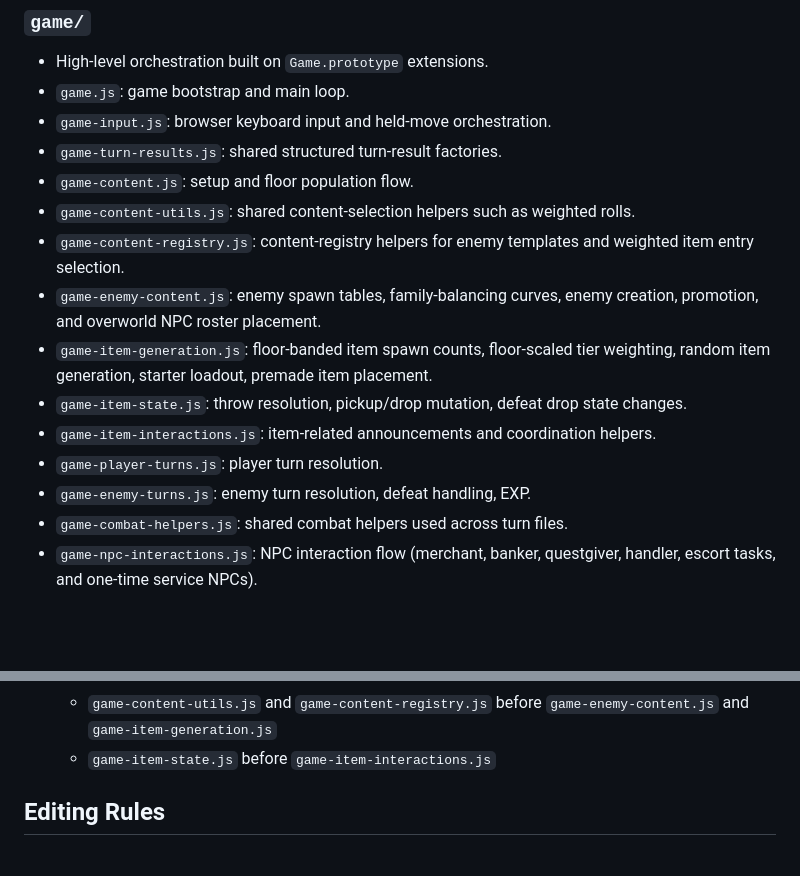
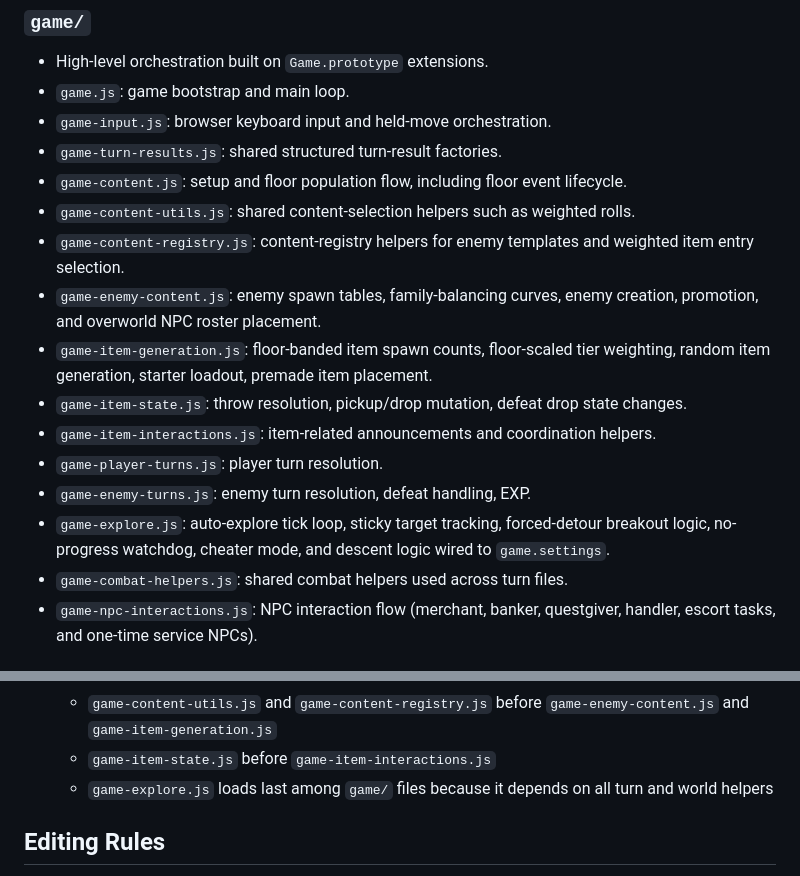
Before and after one commit to DeleriumFantasy/roguelike_myster_dungeon, a Markdown page: AGENTS.md, 2 parts joined by grey strips. Rendered like a GitHub page; blank space fills up the shorter version.

```diff
--- a/AGENTS.md
+++ b/AGENTS.md
@@ -62,7 +63,7 @@
 - `game.js`: game bootstrap and main loop.
 - `game-input.js`: browser keyboard input and held-move orchestration.
 - `game-turn-results.js`: shared structured turn-result factories.
-- `game-content.js`: setup and floor population flow.
+- `game-content.js`: setup and floor population flow, including floor event lifecycle.
 - `game-content-utils.js`: shared content-selection helpers such as weighted rolls.
 - `game-content-registry.js`: content-registry helpers for enemy templates and weighted item entry selection.
 - `game-enemy-content.js`: enemy spawn tables, family-balancing curves, enemy creation, promotion, and overworld NPC roster placement.
@@ -71,6 +72,7 @@
 - `game-item-interactions.js`: item-related announcements and coordination helpers.
 - `game-player-turns.js`: player turn resolution.
 - `game-enemy-turns.js`: enemy turn resolution, defeat handling, EXP.
+- `game-explore.js`: auto-explore tick loop, sticky target tracking, forced-detour breakout logic, no-progress watchdog, cheater mode, and descent logic wired to `game.settings`.
 - `game-combat-helpers.js`: shared combat helpers used across turn files.
 - `game-npc-interactions.js`: NPC interaction flow (merchant, banker, questgiver, handler, escort tasks, and one-time service NPCs).
 
@@ -88,6 +90,7 @@
   - `game-npc-interactions.js` after `game.js`/`game-turn-results.js` and before turn-processing files that call NPC helpers
   - `game-content-utils.js` and `game-content-registry.js` before `game-enemy-content.js` and `game-item-generation.js`
   - `game-item-state.js` before `game-item-interactions.js`
+  - `game-explore.js` loads last among `game/` files because it depends on all turn and world helpers
 
 ## Editing Rules
 
```
Also changed, not shown: other parts of AGENTS.md (+11 -5 lines).
